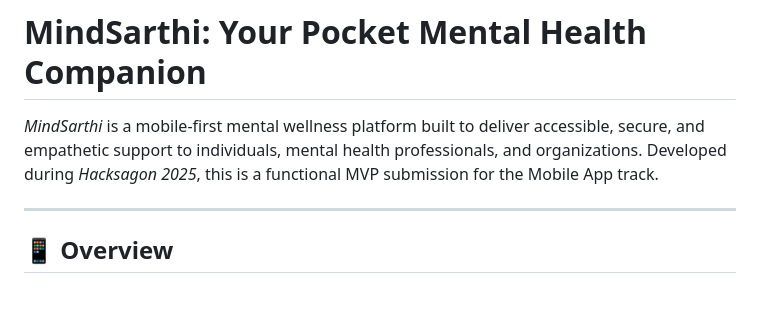
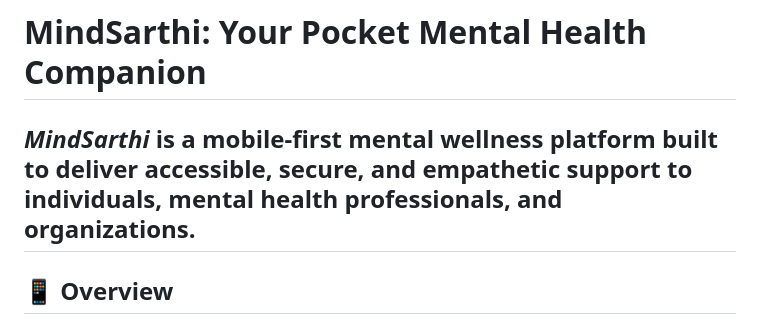
Before and after one commit to GeetishM/MindSarthi, a Markdown page: README.md, the part around the change. Rendered like a GitHub page; blank space fills up the shorter version.

```diff
--- a/README.md
+++ b/README.md
@@ -1,7 +1,6 @@
 # MindSarthi: Your Pocket Mental Health Companion
 
-*MindSarthi* is a mobile-first mental wellness platform built to deliver accessible, secure, and empathetic support to individuals, mental health professionals, and organizations. Developed during *Hacksagon 2025*, this is a functional MVP submission for the Mobile App track.
-
+*MindSarthi* is a mobile-first mental wellness platform built to deliver accessible, secure, and empathetic support to individuals, mental health professionals, and organizations.
 ---
 
 ## 📱 Overview
```
